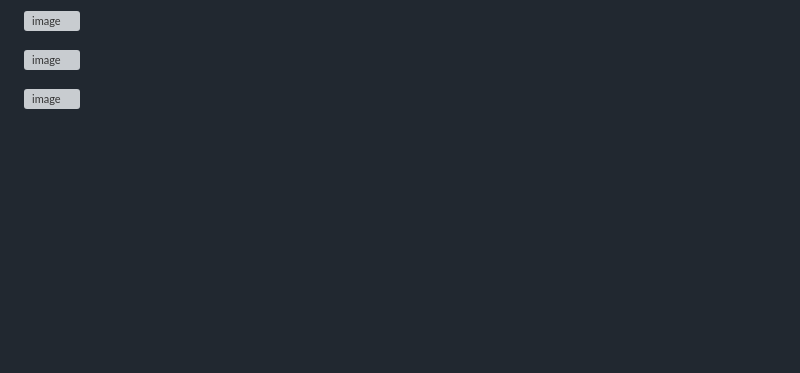
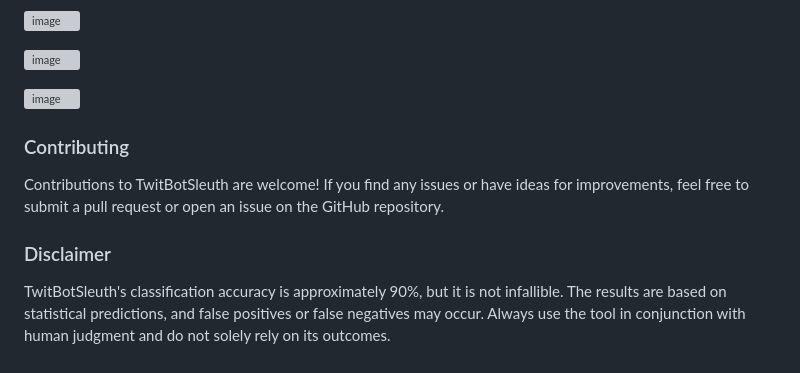
Before and after one commit to eshita-jain/Twit-Bot-Sleuth, a Markdown page: README.md, the part around the change. Rendered like a GitHub page; blank space fills up the shorter version; grey boxes are pictures that could not be loaded.

```diff
--- a/README.md
+++ b/README.md
@@ -53,3 +53,9 @@ The application should now be running locally. Open your web browser and navigat
 ![image](https://github.com/eshita-jain/TwitBotSleuth/assets/80577092/41ee0356-bc59-4935-bbff-07d8574fcc8b)
 
 ![image](https://github.com/eshita-jain/TwitBotSleuth/assets/80577092/85e01e0d-9219-4472-bfad-dc7e98cdfda8)
+
+### Contributing
+Contributions to TwitBotSleuth are welcome! If you find any issues or have ideas for improvements, feel free to submit a pull request or open an issue on the GitHub repository.
+
+### Disclaimer
+TwitBotSleuth's classification accuracy is approximately 90%, but it is not infallible. The results are based on statistical predictions, and false positives or false negatives may occur. Always use the tool in conjunction with human judgment and do not solely rely on its outcomes.
```
